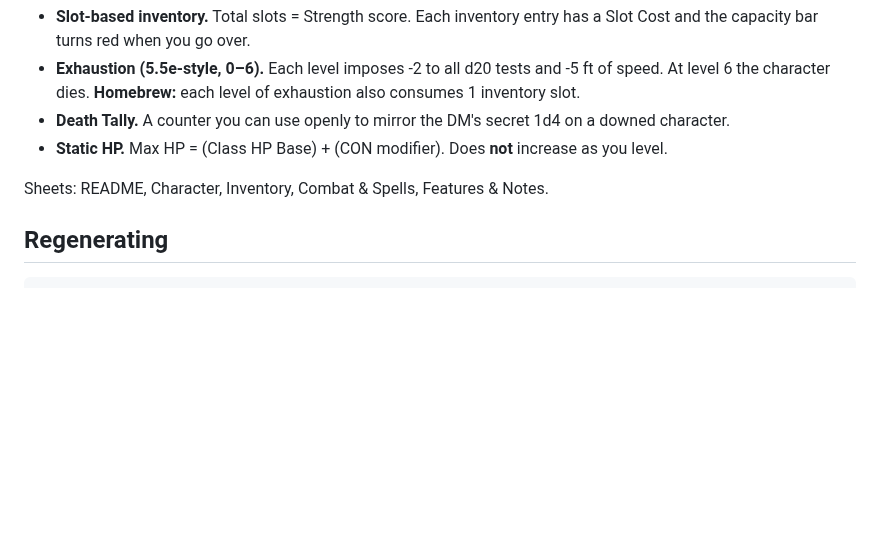
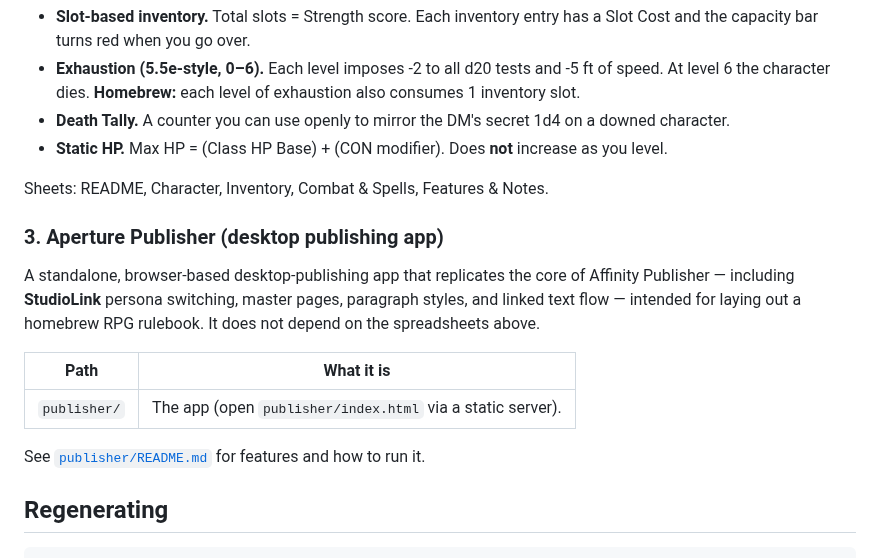
Before and after one commit to Lucasta-Lestat/DND-tools, a Markdown page: README.md, the part around the change. GitHub-like rendering; blank space fills up the shorter version.

````diff
--- a/README.md
+++ b/README.md
@@ -44,6 +44,19 @@ A fillable character sheet with four house rules baked into the formulas.
 
 Sheets: README, Character, Inventory, Combat & Spells, Features & Notes.
 
+### 3. Aperture Publisher (desktop publishing app)
+
+A standalone, browser-based desktop-publishing app that replicates the core of
+Affinity Publisher — including **StudioLink** persona switching, master pages,
+paragraph styles, and linked text flow — intended for laying out a homebrew RPG
+rulebook. It does not depend on the spreadsheets above.
+
+| Path | What it is |
+| --- | --- |
+| `publisher/` | The app (open `publisher/index.html` via a static server). |
+
+See [`publisher/README.md`](publisher/README.md) for features and how to run it.
+
 ## Regenerating
 
 ```sh
````
Also changed, not shown: publisher/README.md (added, +100 -0 lines), publisher/docs/screenshot.png (added), 11 other files.
